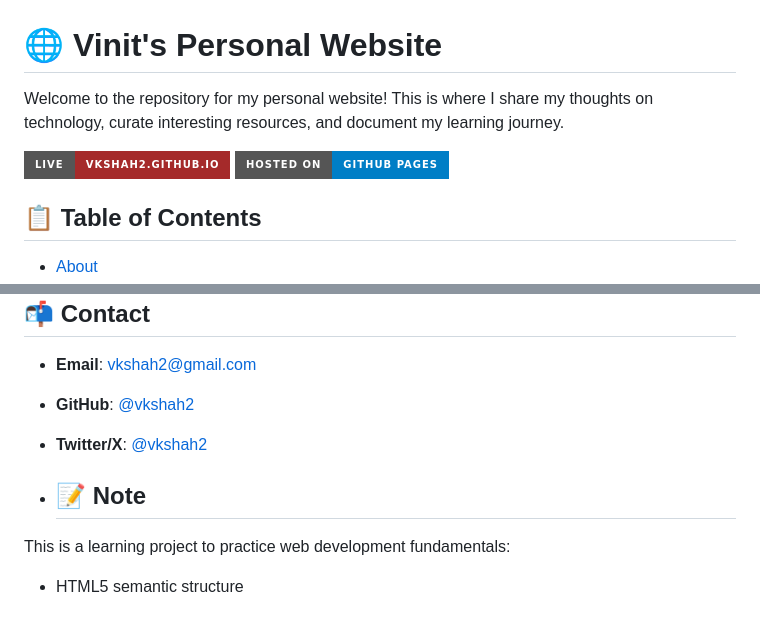
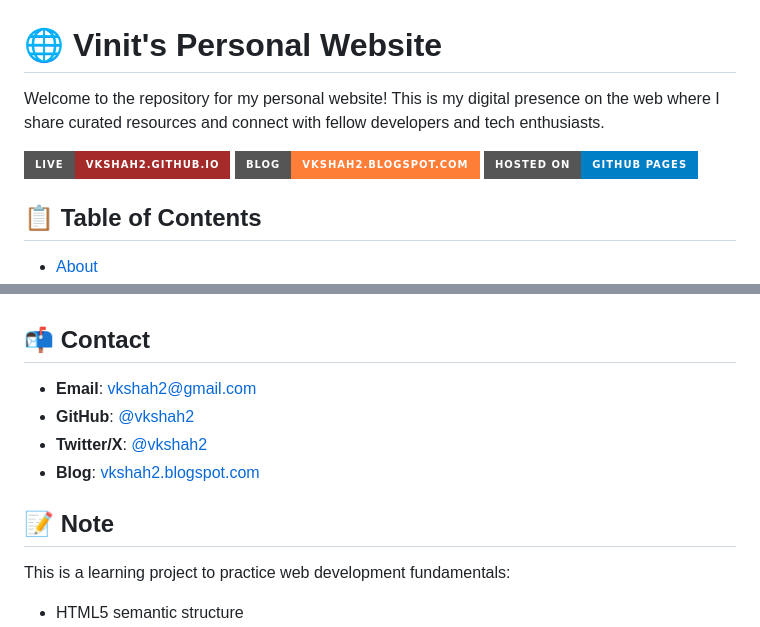
Before and after one commit to vkshah2/vkshah2.github.io, a Markdown page: README.md, 2 parts joined by grey strips. Drawn GitHub-style; badges without logos.

```diff
--- a/README.md
+++ b/README.md
@@ -1,8 +1,9 @@
 # 🌐 Vinit's Personal Website
 
-Welcome to the repository for my personal website! This is where I share my thoughts on technology, curate interesting resources, and document my learning journey.
+Welcome to the repository for my personal website! This is my digital presence on the web where I share curated resources and connect with fellow developers and tech enthusiasts.
 
 [![Live Site](https://img.shields.io/badge/Live-vkshah2.github.io-brown?style=for-the-badge)](https://vkshah2.github.io)
+[![Blog](https://img.shields.io/badge/Blog-vkshah2.blogspot.com-orange?style=for-the-badge)](https://vkshah2.blogspot.com)
 [![GitHub Pages](https://img.shields.io/badge/Hosted_on-GitHub_Pages-blue?style=for-the-badge&logo=github)](https://pages.github.com/)
 
 ## 📋 Table of Contents
@@ -222,8 +232,9 @@ Feel free to use this as a template for your own personal website!
 - **Email**: [vkshah2@gmail.com](mailto:vkshah2@gmail.com)
 - **GitHub**: [@vkshah2](https://github.com/vkshah2)
 - **Twitter/X**: [@vkshah2](https://x.com/vkshah2)
+- **Blog**: [vkshah2.blogspot.com](https://vkshah2.blogspot.com)
 
-- ## 📝 Note
+## 📝 Note
 
 This is a learning project to practice web development fundamentals:
 - HTML5 semantic structure
```
Also changed, not shown: other parts of README.md (+35 -26 lines).
